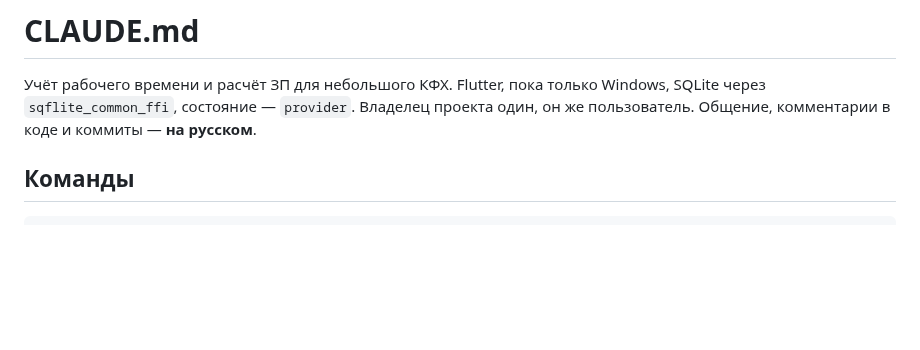
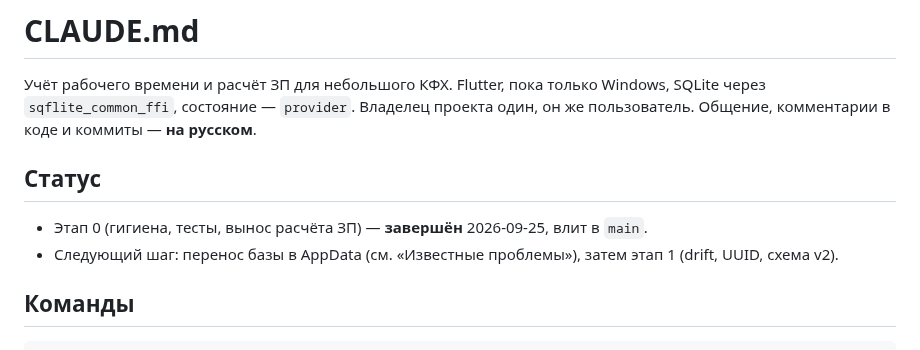
Before and after one commit to likafarm/timesheet_kfh, a Markdown page: CLAUDE.md, the part around the change. Drawn GitHub-style; blank space fills up the shorter version.

Commit message:
Этап 0 завершён: статус в CLAUDE.md и плане
Co-Authored-By: Claude Opus 5.5 <noreply@anthropic.com>

```diff
--- a/CLAUDE.md
+++ b/CLAUDE.md
@@ -2,6 +2,11 @@
 
 Учёт рабочего времени и расчёт ЗП для небольшого КФХ. Flutter, пока только Windows, SQLite через `sqflite_common_ffi`, состояние — `provider`.
 Владелец проекта один, он же пользователь. Общение, комментарии в коде и коммиты — **на русском**.
+
+## Статус
+
+- Этап 0 (гигиена, тесты, вынос расчёта ЗП) — **завершён** 2026-09-25, влит в `main`.
+- Следующий шаг: перенос базы в AppData (см. «Известные проблемы»), затем этап 1 (drift, UUID, схема v2).
 
 ## Команды
 
```
Also changed, not shown: DEVELOPMENT_PLAN.md (+8 -8 lines).
